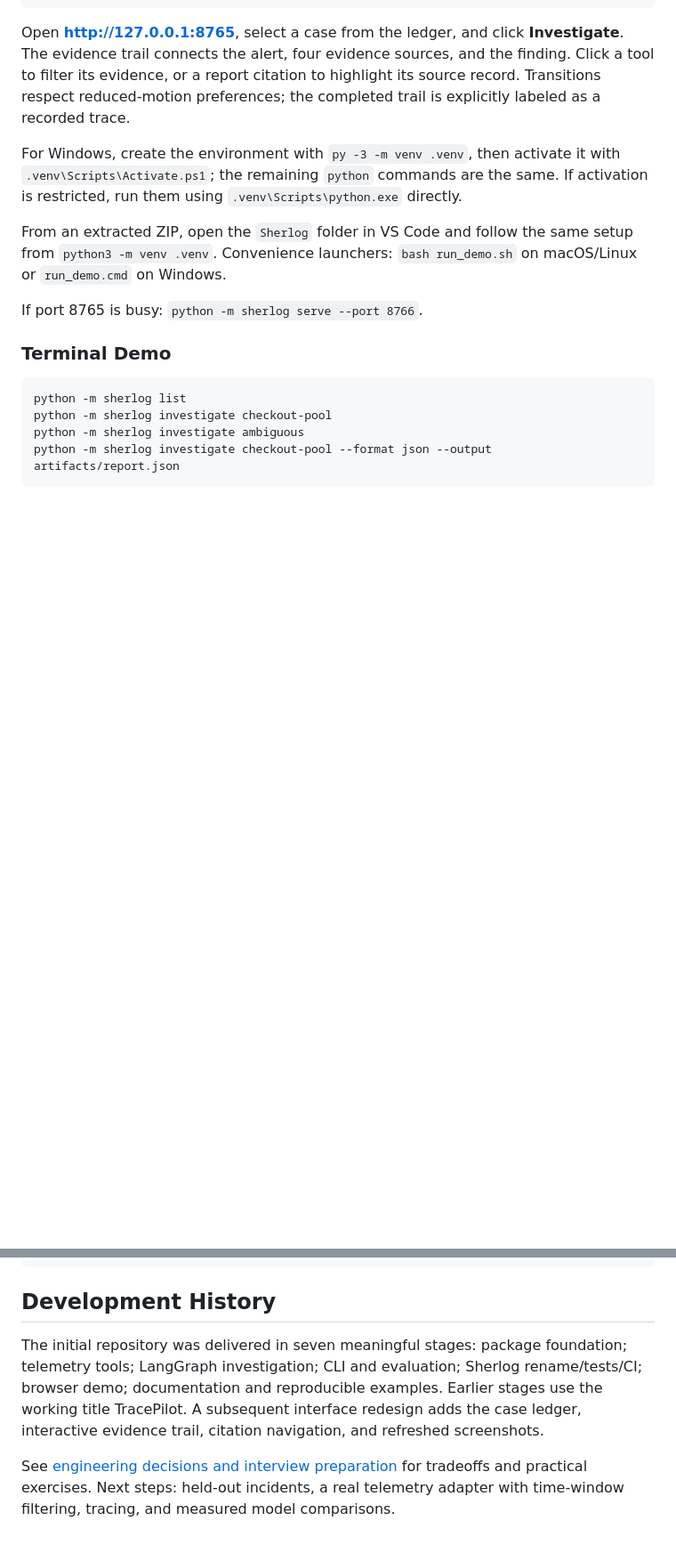
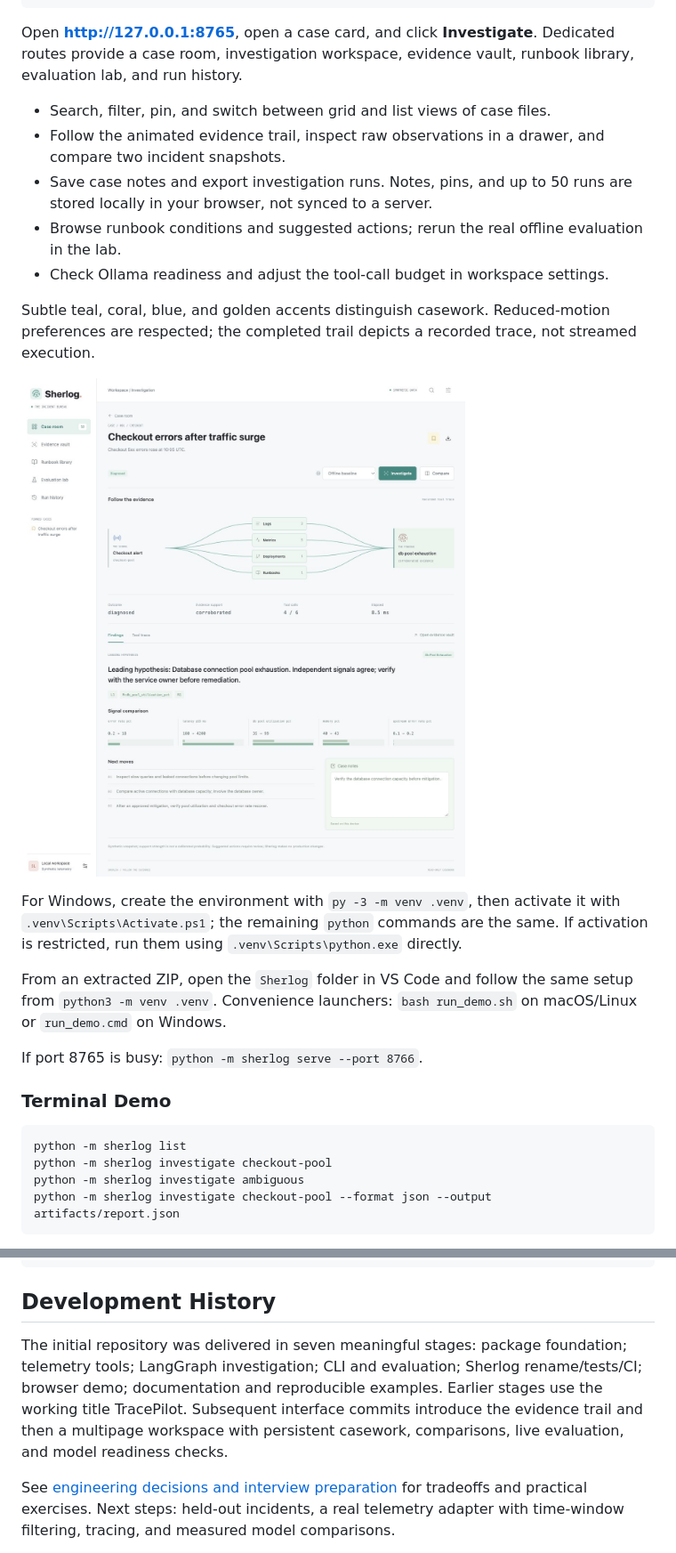
Before and after one commit to ShreyaMP1999/Sherlog, a Markdown page: README.md, 2 parts joined by grey strips. Shown: that part at 89% size. Drawn GitHub-style; pictures changed too: docs/demo-investigation.jpg (added); blank space fills up the shorter version.

````diff
--- a/README.md
+++ b/README.md
@@ -22,7 +22,17 @@ python -m pip install --no-deps -e .
 python -m sherlog serve
 ```
 
-Open **http://127.0.0.1:8765**, select a case from the ledger, and click **Investigate**. The evidence trail connects the alert, four evidence sources, and the finding. Click a tool to filter its evidence, or a report citation to highlight its source record. Transitions respect reduced-motion preferences; the completed trail is explicitly labeled as a recorded trace.
+Open **http://127.0.0.1:8765**, open a case card, and click **Investigate**. Dedicated routes provide a case room, investigation workspace, evidence vault, runbook library, evaluation lab, and run history.
+
+- Search, filter, pin, and switch between grid and list views of case files.
+- Follow the animated evidence trail, inspect raw observations in a drawer, and compare two incident snapshots.
+- Save case notes and export investigation runs. Notes, pins, and up to 50 runs are stored locally in your browser, not synced to a server.
+- Browse runbook conditions and suggested actions; rerun the real offline evaluation in the lab.
+- Check Ollama readiness and adjust the tool-call budget in workspace settings.
+
+Subtle teal, coral, blue, and golden accents distinguish casework. Reduced-motion preferences are respected; the completed trail depicts a recorded trace, not streamed execution.
+
+![Investigation workspace](docs/demo-investigation.jpg)
 
 For Windows, create the environment with `py -3 -m venv .venv`, then activate it with `.venv\Scripts\Activate.ps1`; the remaining `python` commands are the same. If activation is restricted, run them using `.venv\Scripts\python.exe` directly.
 
@@ -128,7 +138,7 @@ docs/            Demo, results, architecture and interview preparation
 
 ## Development History
 
-The initial repository was delivered in seven meaningful stages: package foundation; telemetry tools; LangGraph investigation; CLI and evaluation; Sherlog rename/tests/CI; browser demo; documentation and reproducible examples. Earlier stages use the working title TracePilot. A subsequent interface redesign adds the case ledger, interactive evidence trail, citation navigation, and refreshed screenshots.
+The initial repository was delivered in seven meaningful stages: package foundation; telemetry tools; LangGraph investigation; CLI and evaluation; Sherlog rename/tests/CI; browser demo; documentation and reproducible examples. Earlier stages use the working title TracePilot. Subsequent interface commits introduce the evidence trail and then a multipage workspace with persistent casework, comparisons, live evaluation, and model readiness checks.
 
 See [engineering decisions and interview preparation](docs/ENGINEERING.md) for tradeoffs and practical exercises. Next steps: held-out incidents, a real telemetry adapter with time-window filtering, tracing, and measured model comparisons.
 
````
Also changed, not shown: other parts of README.md (+2 -2 lines), docs/DEMO.md (+3 -3 lines), docs/UI-VERIFICATION.md (+16 -16 lines), docs/demo-desktop.jpg, docs/demo-mobile.jpg, 9 other files.
